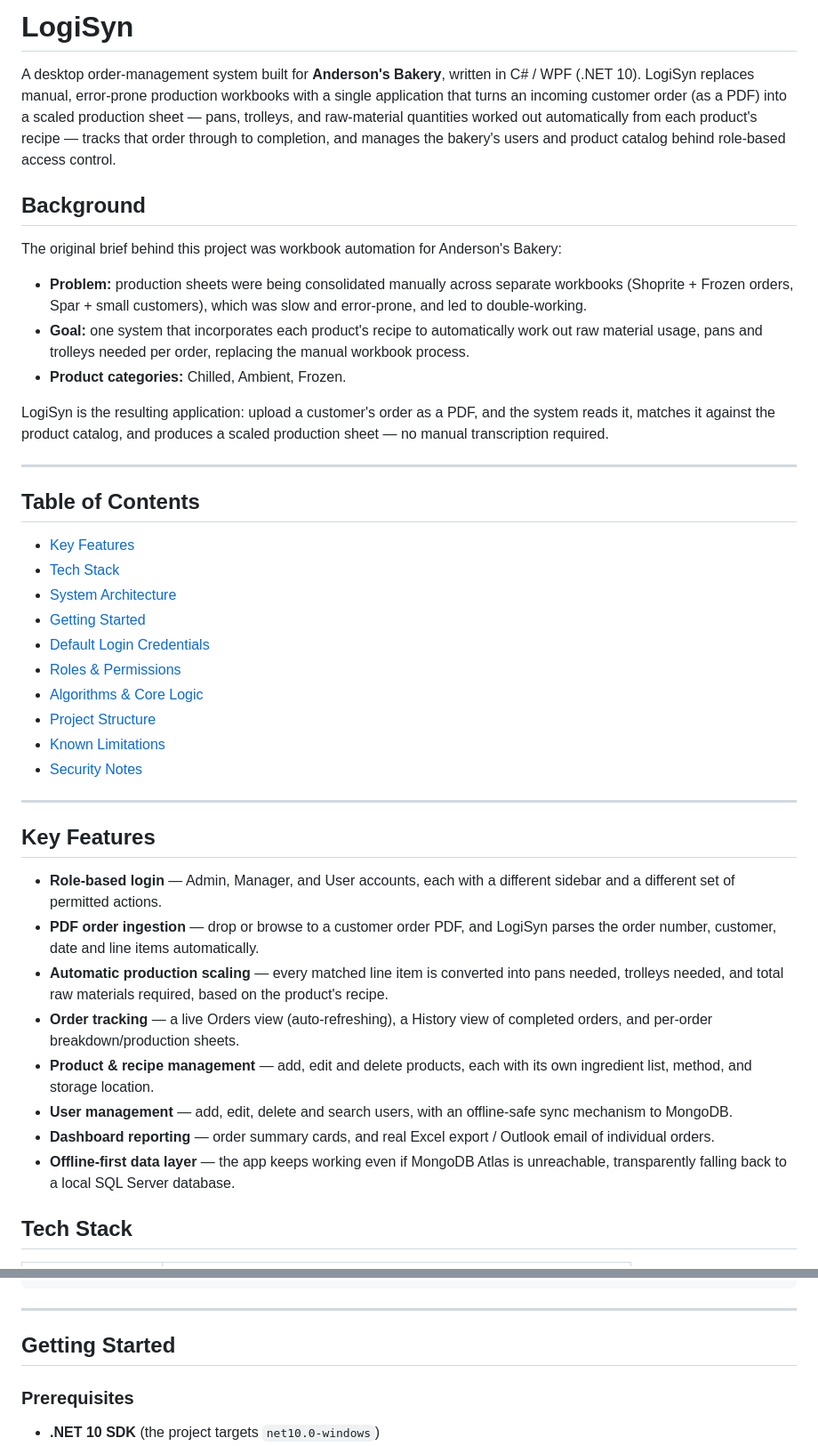
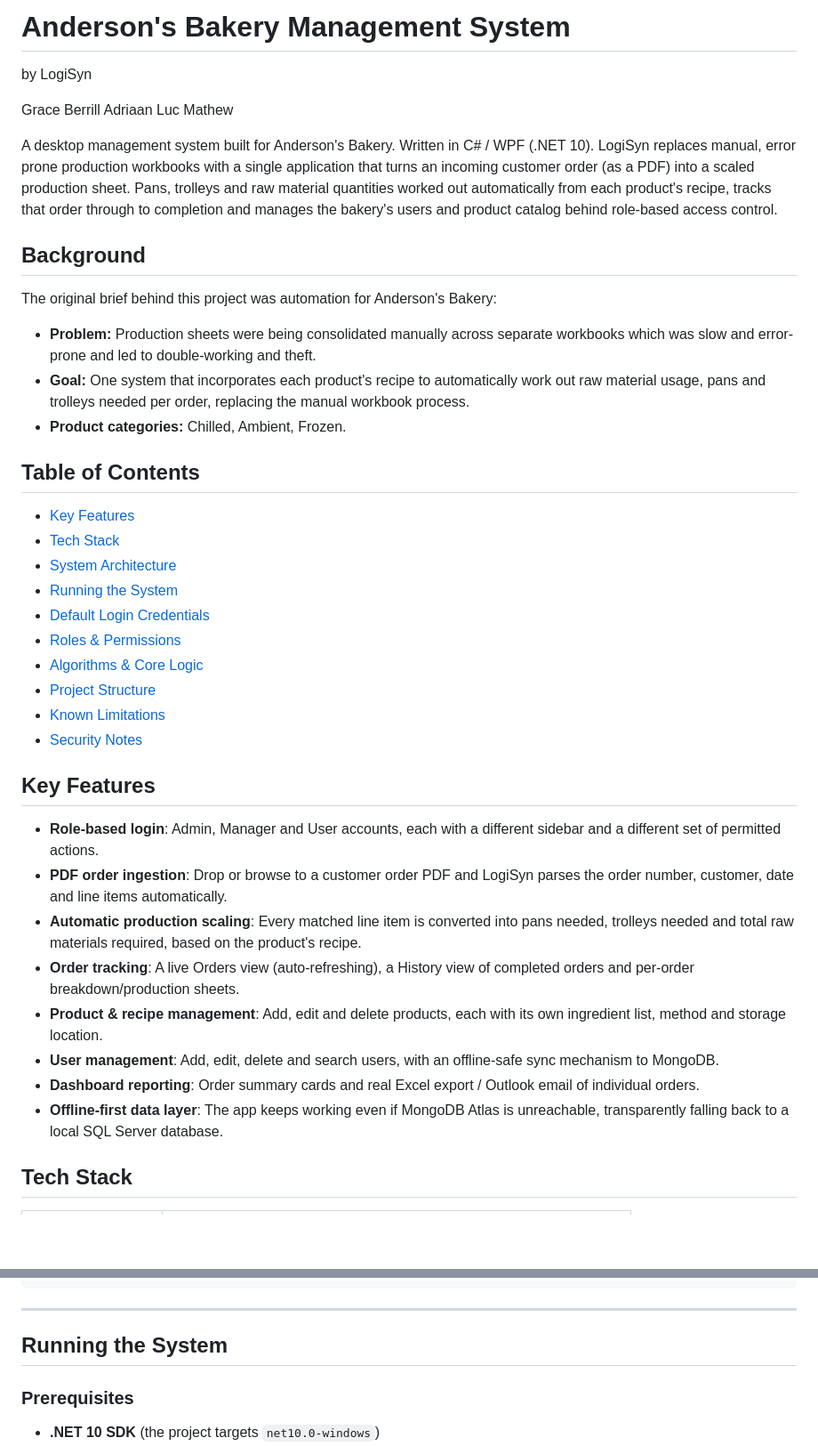
Before and after one commit to GraceBerrill/LogiSyn, a Markdown page: README.md, 2 parts joined by grey strips. Shown at 89% size. GitHub-like rendering; blank space fills up the shorter version.

Commit message:
Revise README for Anderson's Bakery Management System
Updated project name and improved clarity in the README. Fixed typos and enhanced descriptions of features and goals.

```diff
--- a/README.md
+++ b/README.md
@@ -1,25 +1,27 @@
-# LogiSyn
+# Anderson's Bakery Management System
+by LogiSyn
 
-A desktop order-management system built for **Anderson's Bakery**, written in C# / WPF (.NET 10). LogiSyn replaces manual, error-prone production workbooks with a single application that turns an incoming customer order (as a PDF) into a scaled production sheet — pans, trolleys, and raw-material quantities worked out automatically from each product's recipe — tracks that order through to completion, and manages the bakery's users and product catalog behind role-based access control.
+Grace Berrill
+Adriaan
+Luc
+Mathew
+
+A desktop management system built for Anderson's Bakery. Written in C# / WPF (.NET 10). LogiSyn replaces manual, error prone production workbooks with a single application that turns an incoming customer order (as a PDF) into a scaled production sheet. Pans, trolleys and raw material quantities worked out automatically from each product's recipe, tracks that order through to completion and manages the bakery's users and product catalog behind role-based access control.
 
 ## Background
 
-The original brief behind this project was workbook automation for Anderson's Bakery:
+The original brief behind this project was automation for Anderson's Bakery:
 
-- **Problem:** production sheets were being consolidated manually across separate workbooks (Shoprite + Frozen orders, Spar + small customers), which was slow and error-prone, and led to double-working.
-- **Goal:** one system that incorporates each product's recipe to automatically work out raw material usage, pans and trolleys needed per order, replacing the manual workbook process.
+- **Problem:** Production sheets were being consolidated manually across separate workbooks which was slow and error-prone and led to double-working and theft.
+- **Goal:** One system that incorporates each product's recipe to automatically work out raw material usage, pans and trolleys needed per order, replacing the manual workbook process.
 - **Product categories:** Chilled, Ambient, Frozen.
-
-LogiSyn is the resulting application: upload a customer's order as a PDF, and the system reads it, matches it against the product catalog, and produces a scaled production sheet — no manual transcription required.
-
----
 
 ## Table of Contents
 
 - [Key Features](#key-features)
 - [Tech Stack](#tech-stack)
 - [System Architecture](#system-architecture)
-- [Getting Started](#getting-started)
+- [Running the System](#running-the-system)
 - [Default Login Credentials](#default-login-credentials)
 - [Roles & Permissions](#roles--permissions)
 - [Algorithms & Core Logic](#algorithms--core-logic)
@@ -27,18 +29,16 @@ LogiSyn is the resulting application: upload a customer's order as a PDF, and th
 - [Known Limitations](#known-limitations)
 - [Security Notes](#security-notes)
 
----
-
 ## Key Features
 
-- **Role-based login** — Admin, Manager, and User accounts, each with a different sidebar and a different set of permitted actions.
-- **PDF order ingestion** — drop or browse to a customer order PDF, and LogiSyn parses the order number, customer, date and line items automatically.
-- **Automatic production scaling** — every matched line item is converted into pans needed, trolleys needed, and total raw materials required, based on the product's recipe.
-- **Order tracking** — a live Orders view (auto-refreshing), a History view of completed orders, and per-order breakdown/production sheets.
-- **Product & recipe management** — add, edit and delete products, each with its own ingredient list, method, and storage location.
-- **User management** — add, edit, delete and search users, with an offline-safe sync mechanism to MongoDB.
-- **Dashboard reporting** — order summary cards, and real Excel export / Outlook email of individual orders.
-- **Offline-first data layer** — the app keeps working even if MongoDB Atlas is unreachable, transparently falling back to a local SQL Server database.
+- **Role-based login**: Admin, Manager and User accounts, each with a different sidebar and a different set of permitted actions.
+- **PDF order ingestion**: Drop or browse to a customer order PDF and LogiSyn parses the order number, customer, date and line items automatically.
+- **Automatic production scaling**: Every matched line item is converted into pans needed, trolleys needed and total raw materials required, based on the product's recipe.
+- **Order tracking**: A live Orders view (auto-refreshing), a History view of completed orders and per-order breakdown/production sheets.
+- **Product & recipe management**: Add, edit and delete products, each with its own ingredient list, method and storage location.
+- **User management**: Add, edit, delete and search users, with an offline-safe sync mechanism to MongoDB.
+- **Dashboard reporting**: Order summary cards and real Excel export / Outlook email of individual orders.
+- **Offline-first data layer**: The app keeps working even if MongoDB Atlas is unreachable, transparently falling back to a local SQL Server database.
 
 ## Tech Stack
 
@@ -87,7 +87,7 @@ Each kind of data is persisted differently:
 
 ---
 
-## Getting Started
+## Running the System
 
 ### Prerequisites
 
```
